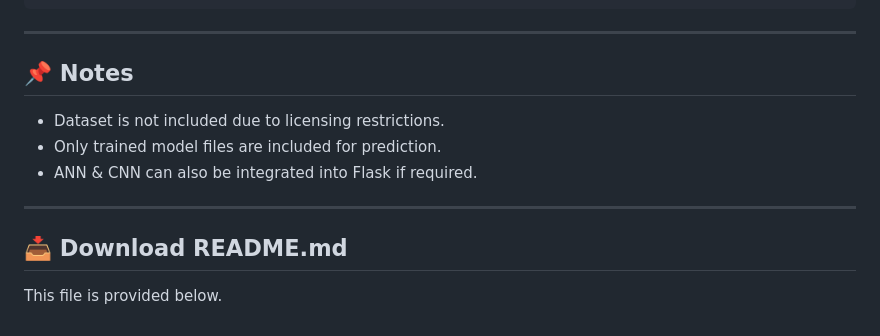
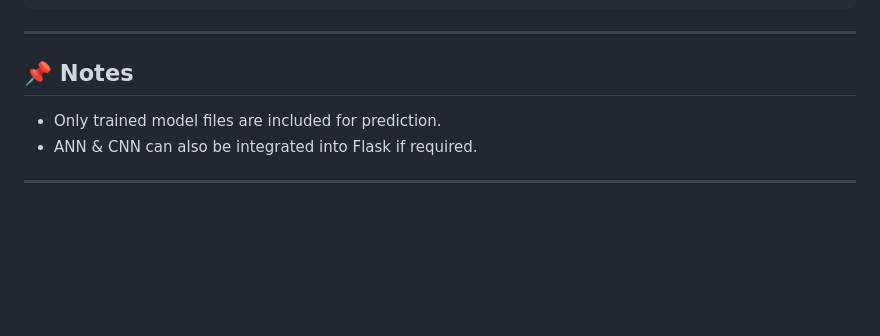
Before and after one commit to ADITYA160803/AI-Project-, a Markdown page: README.md, the part around the change. Rendered like a GitHub page; blank space fills up the shorter version.

Commit message:
Update README to remove download and licensing info
Removed download section and licensing note from README.

```diff
--- a/README.md
+++ b/README.md
@@ -158,12 +158,7 @@ Enter any message → get prediction (Spam / Safe).
 
 ## 📌 Notes
 
-- Dataset is not included due to licensing restrictions.
 - Only trained model files are included for prediction.
 - ANN & CNN can also be integrated into Flask if required.
 
 ---
-
-## 📥 Download README.md
-
-This file is provided below.
```
